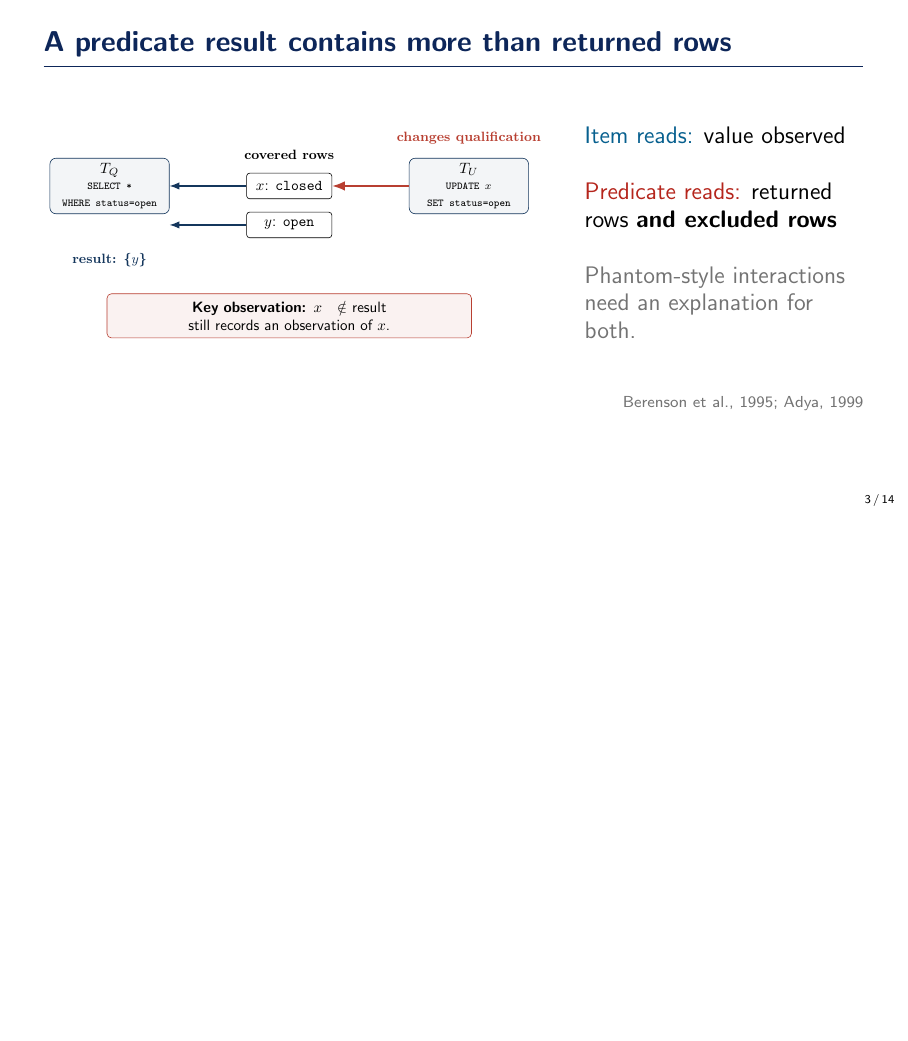
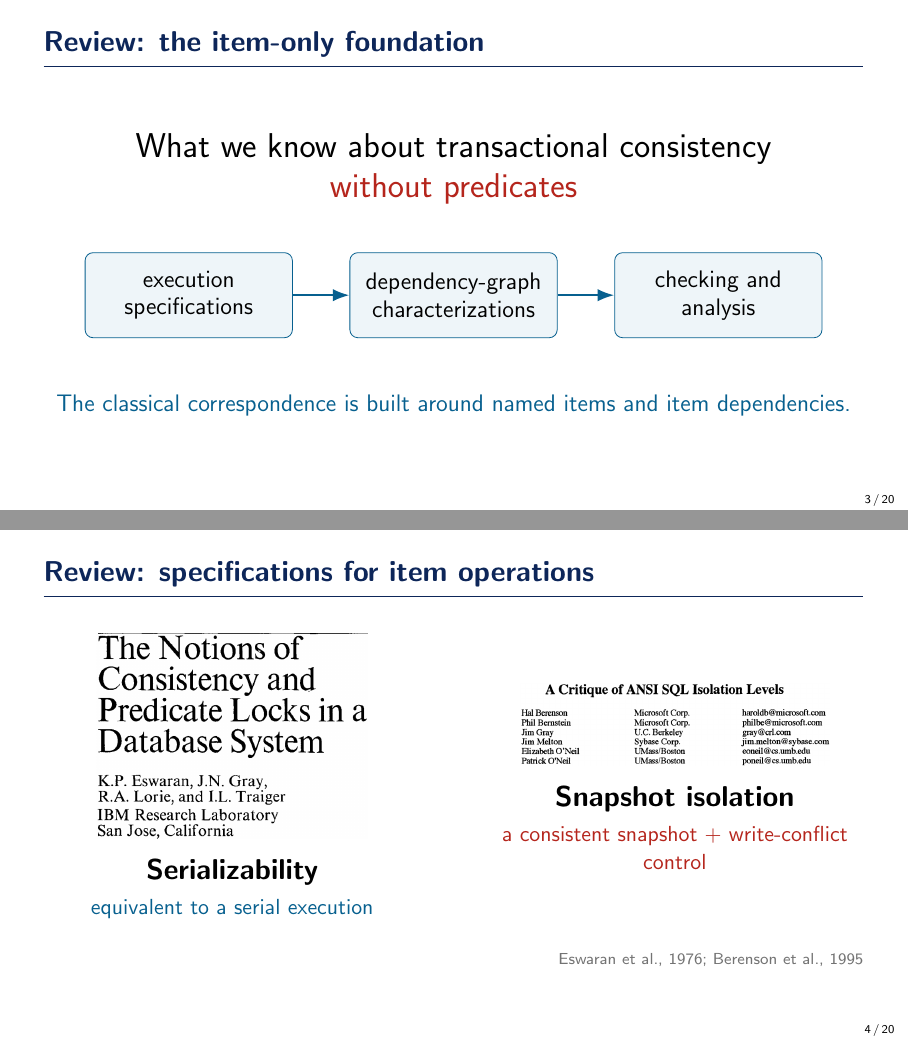
Before and after one commit to reports-by-hfwei/sccp2026-predicates, LaTeX slides (sccp2026-predicates.tex, which reads sections/review-wo-predicates.tex): page 3 of 14 before the commit and pages 3 and 4 of 20 after it, the two joined at a grey line, the shorter picture padded with empty space. Compiled offline with pdfLaTeX.

Commit message:
feat: add item-only consistency review section

```diff
--- a/sections/review-wo-predicates.tex
+++ b/sections/review-wo-predicates.tex
@@ -1 +1,28 @@
-% review-wo-predicates.tex
+\begin{frame}{Review: the item-only foundation}
+  \centering\vspace{.7em}
+  {\LARGE What we know about transactional consistency}\\[.35em]
+  {\LARGE\accentred{without predicates}}\vfill
+  \begin{tikzpicture}[>=Latex,font=\large,box/.style={draw=MidnightBlue,rounded corners=4pt,fill=MidnightBlue!5,text width=34mm,minimum height=15mm,align=center}]
+    \node[box] (s) {execution\\specifications};
+    \node[box,right=10mm of s] (g) {dependency-graph\\characterizations};
+    \node[box,right=10mm of g] (a) {checking and\\analysis};
+    \draw[-Latex,very thick,MidnightBlue] (s)--(g);
+    \draw[-Latex,very thick,MidnightBlue] (g)--(a);
+  \end{tikzpicture}\vfill
+  \large\darkblue{The classical correspondence is built around named items and item dependencies.}
+\end{frame}
+
+\begin{frame}{Review: specifications for item operations}
+  \begin{columns}[c,onlytextwidth]
+    \begin{column}{.46\textwidth}\centering
+      \includegraphics[width=.72\linewidth]{figs/notions-cacm1976.png}\\[.6em]
+      {\Large\bfseries Serializability}\\[.4em]
+      \darkblue{equivalent to a serial execution}
+    \end{column}
+    \begin{column}{.46\textwidth}\centering
+      \includegraphics[width=.82\linewidth]{figs/critique-sigmod1995.png}\\[.6em]
+      {\Large\bfseries Snapshot isolation}\\[.4em]
+      \accentred{a consistent snapshot + write-conflict control}
+    \end{column}
+  \end{columns}\vfill\hfill\ncite{Notions:CACM1976,CritiqueSQL:SIGMOD1995}
+\end{frame}
```
Also changed, not shown: figs/cc-stoc1976.png (added), figs/clientcentric-podc2017.png (added), figs/complexity-oopsla2019.png (added), figs/critique-sigmod1995.png (added), figs/framework-concur2015.png (added), figs/notions-cacm1976.png (added), figs/si-sigmod1995.png (added), sccp2026-predicates.pdf, sections/review-wo-predicates.tex (35 more changed lines).
